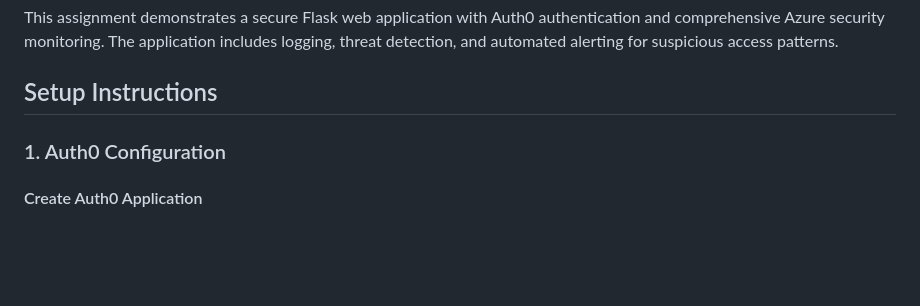
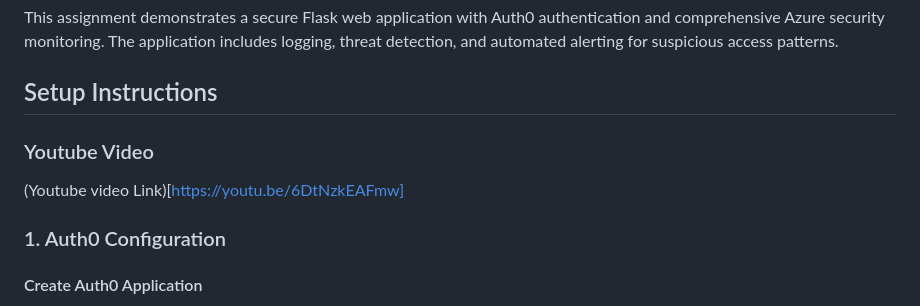
Before and after one commit to khad0062/25S_CST8919_Assignment_1, a Markdown page: README.md, the part around the change. GitHub-like rendering; blank space fills up the shorter version.

```diff
--- a/README.md
+++ b/README.md
@@ -3,7 +3,8 @@
 This assignment demonstrates a secure Flask web application with Auth0 authentication and comprehensive Azure security monitoring. The application includes logging, threat detection, and automated alerting for suspicious access patterns.
 
 ## Setup Instructions
-
+### Youtube Video
+(Youtube video Link)[https://youtu.be/6DtNzkEAFmw]
 ### 1. Auth0 Configuration
 
 #### Create Auth0 Application
```
